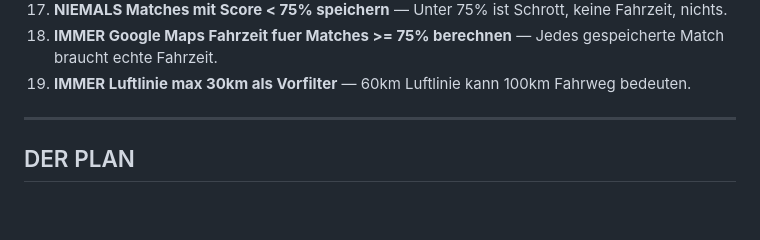
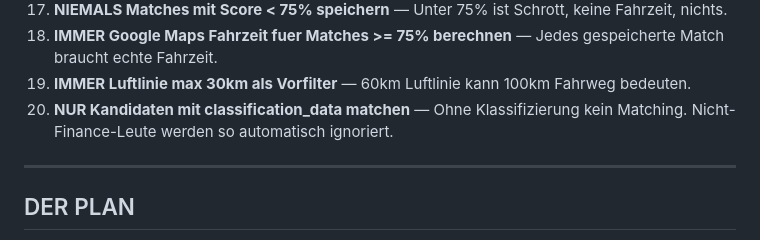
Before and after one commit to sin2thecirus-collab/claudi-time, a Markdown page: CLAUDE.md, the part around the change. Drawn GitHub-style; blank space fills up the shorter version.

```diff
--- a/CLAUDE.md
+++ b/CLAUDE.md
@@ -102,6 +102,7 @@ Das MT matcht Finance-Kandidaten (FiBu, BiBu, KrediBu, DebiBu, LohnBu, StFA) aut
 17. **NIEMALS Matches mit Score < 75% speichern** — Unter 75% ist Schrott, keine Fahrzeit, nichts.
 18. **IMMER Google Maps Fahrzeit fuer Matches >= 75% berechnen** — Jedes gespeicherte Match braucht echte Fahrzeit.
 19. **IMMER Luftlinie max 30km als Vorfilter** — 60km Luftlinie kann 100km Fahrweg bedeuten.
+20. **NUR Kandidaten mit classification_data matchen** — Ohne Klassifizierung kein Matching. Nicht-Finance-Leute werden so automatisch ignoriert.
 
 ---
 
```
Also changed, not shown: RECRUITER.md (+6 -0 lines).
